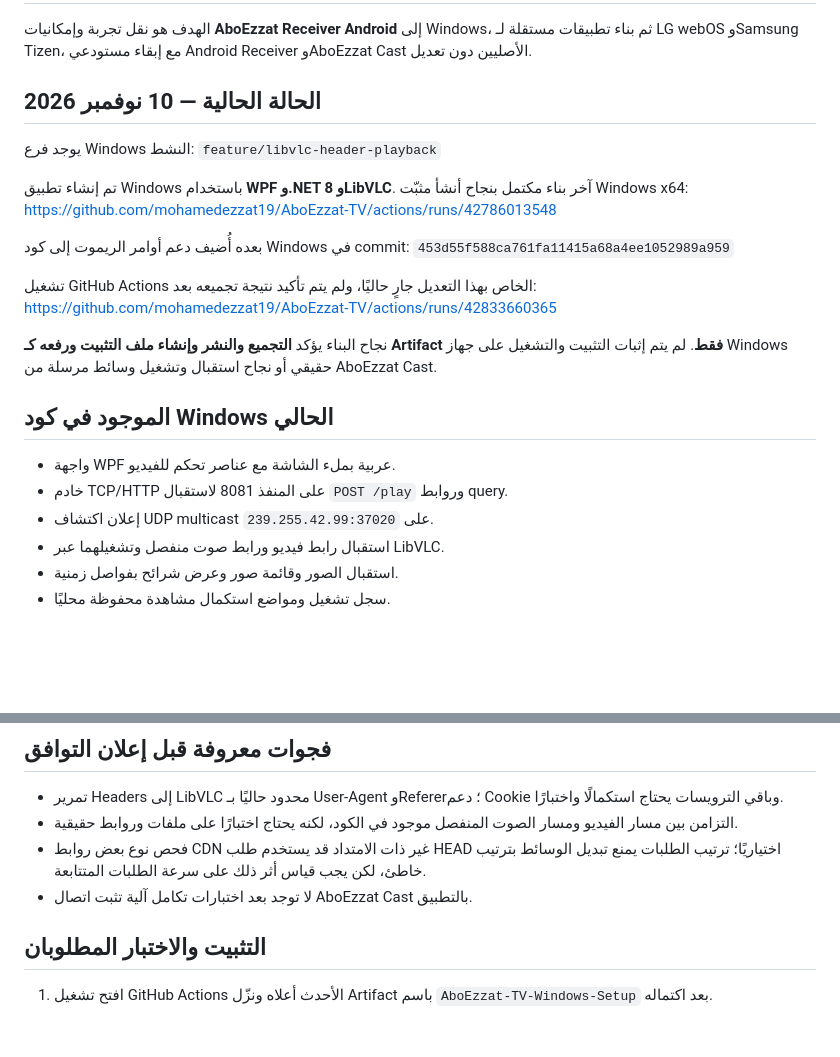
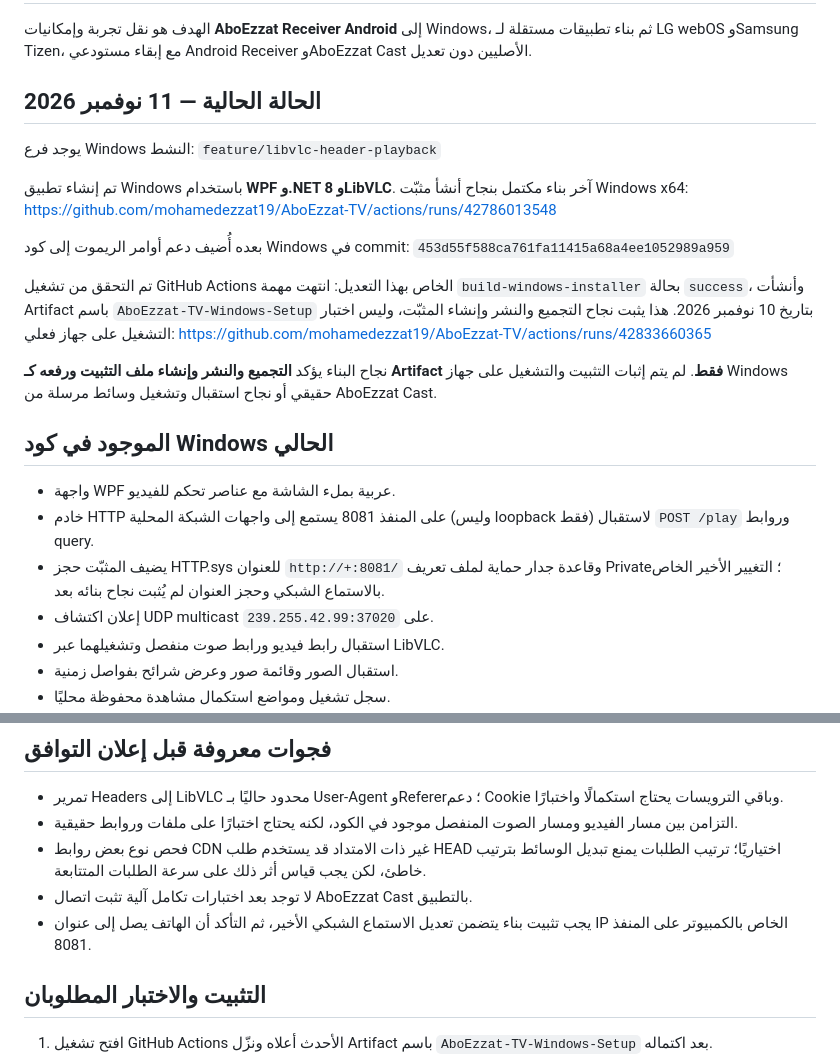
Before and after one commit to mohamedezzat19/AboEzzat-TV, a Markdown page: README.md, 2 parts joined by grey strips. Rendered like a GitHub page; blank space fills up the shorter version.

Commit message:
Document LAN listener and verified installer status

```diff
--- a/README.md
+++ b/README.md
@@ -2,7 +2,7 @@
 
 الهدف هو نقل تجربة وإمكانيات **AboEzzat Receiver Android** إلى Windows، ثم بناء تطبيقات مستقلة لـ LG webOS وSamsung Tizen، مع إبقاء مستودعي Android Receiver وAboEzzat Cast الأصليين دون تعديل.
 
-## الحالة الحالية — 10 نوفمبر 2026
+## الحالة الحالية — 11 نوفمبر 2026
 
 يوجد فرع Windows النشط:
 `feature/libvlc-header-playback`
@@ -13,7 +13,7 @@ https://github.com/mohamedezzat19/AboEzzat-TV/actions/runs/42786013548
 بعده أُضيف دعم أوامر الريموت إلى كود Windows في commit:
 `453d55f588ca761fa11415a68a4ee1052989a959`
 
-تشغيل GitHub Actions الخاص بهذا التعديل جارٍ حاليًا، ولم يتم تأكيد نتيجة تجميعه بعد:
+تم التحقق من تشغيل GitHub Actions الخاص بهذا التعديل: انتهت مهمة `build-windows-installer` بحالة `success`، وأنشأت Artifact باسم `AboEzzat-TV-Windows-Setup` بتاريخ 10 نوفمبر 2026. هذا يثبت نجاح التجميع والنشر وإنشاء المثبّت، وليس اختبار التشغيل على جهاز فعلي:
 https://github.com/mohamedezzat19/AboEzzat-TV/actions/runs/42833660365
 
 نجاح البناء يؤكد **التجميع والنشر وإنشاء ملف التثبيت ورفعه كـ Artifact فقط**. لم يتم إثبات التثبيت والتشغيل على جهاز Windows حقيقي أو نجاح استقبال وتشغيل وسائط مرسلة من AboEzzat Cast.
@@ -21,7 +21,8 @@ https://github.com/mohamedezzat19/AboEzzat-TV/actions/runs/42833660365
 ## الموجود في كود Windows الحالي
 
 - واجهة WPF عربية بملء الشاشة مع عناصر تحكم للفيديو.
-- خادم TCP/HTTP على المنفذ 8081 لاستقبال `POST /play` وروابط query.
+- خادم HTTP على المنفذ 8081 يستمع إلى واجهات الشبكة المحلية (وليس loopback فقط) لاستقبال `POST /play` وروابط query.
+- يضيف المثبّت حجز HTTP.sys للعنوان `http://+:8081/` وقاعدة جدار حماية لملف تعريف Private؛ التغيير الأخير الخاص بالاستماع الشبكي وحجز العنوان لم يُثبت نجاح بنائه بعد.
 - إعلان اكتشاف UDP multicast على `239.255.42.99:37020`.
 - استقبال رابط فيديو ورابط صوت منفصل وتشغيلهما عبر LibVLC.
 - استقبال الصور وقائمة صور وعرض شرائح بفواصل زمنية.
@@ -37,6 +38,7 @@ https://github.com/mohamedezzat19/AboEzzat-TV/actions/runs/42833660365
 - التزامن بين مسار الفيديو ومسار الصوت المنفصل موجود في الكود، لكنه يحتاج اختبارًا على ملفات وروابط حقيقية.
 - فحص نوع بعض روابط CDN غير ذات الامتداد قد يستخدم طلب HEAD اختياريًا؛ ترتيب الطلبات يمنع تبديل الوسائط بترتيب خاطئ، لكن يجب قياس أثر ذلك على سرعة الطلبات المتتابعة.
 - لا توجد بعد اختبارات تكامل آلية تثبت اتصال AboEzzat Cast بالتطبيق.
+- يجب تثبيت بناء يتضمن تعديل الاستماع الشبكي الأخير، ثم التأكد أن الهاتف يصل إلى عنوان IP الخاص بالكمبيوتر على المنفذ 8081.
 
 ## التثبيت والاختبار المطلوبان
 
```
